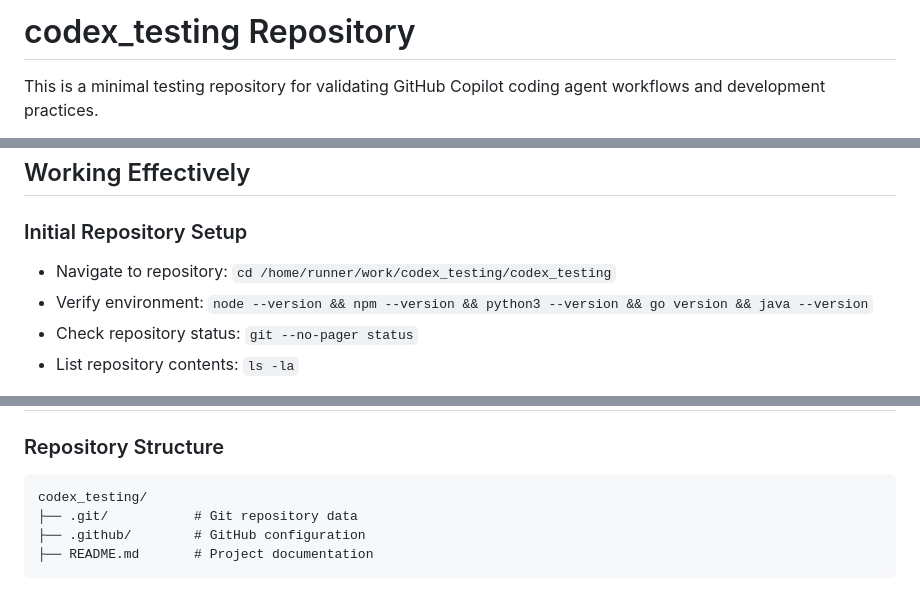
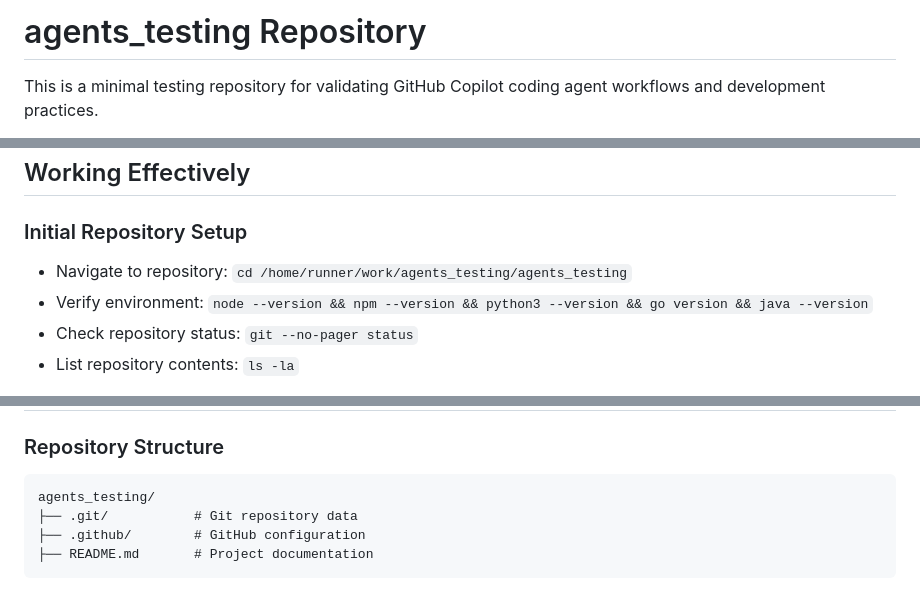
Before and after one commit to lucolvin/agents_testing, a Markdown page: .github/copilot-instructions.md, 3 parts joined by grey strips. GitHub-like rendering.

Commit message:
Rename repository from codex_testing to agents_testing

````diff
--- a/.github/copilot-instructions.md
+++ b/.github/copilot-instructions.md
@@ -1,4 +1,4 @@
-# codex_testing Repository
+# agents_testing Repository
 
 This is a minimal testing repository for validating GitHub Copilot coding agent workflows and development practices.
 
@@ -23,7 +23,7 @@ The repository environment includes the following pre-installed tools:
 ## Working Effectively
 
 ### Initial Repository Setup
-- Navigate to repository: `cd /home/runner/work/codex_testing/codex_testing`
+- Navigate to repository: `cd /home/runner/work/agents_testing/agents_testing`
 - Verify environment: `node --version && npm --version && python3 --version && go version && java --version`
 - Check repository status: `git --no-pager status`
 - List repository contents: `ls -la`
@@ -86,7 +86,7 @@ The repository environment includes the following pre-installed tools:
 
 ### Repository Structure
 ```
-codex_testing/
+agents_testing/
 ├── .git/           # Git repository data
 ├── .github/        # GitHub configuration
 ├── README.md       # Project documentation
````
Also changed, not shown: other parts of .github/copilot-instructions.md (+1 -1 lines).
